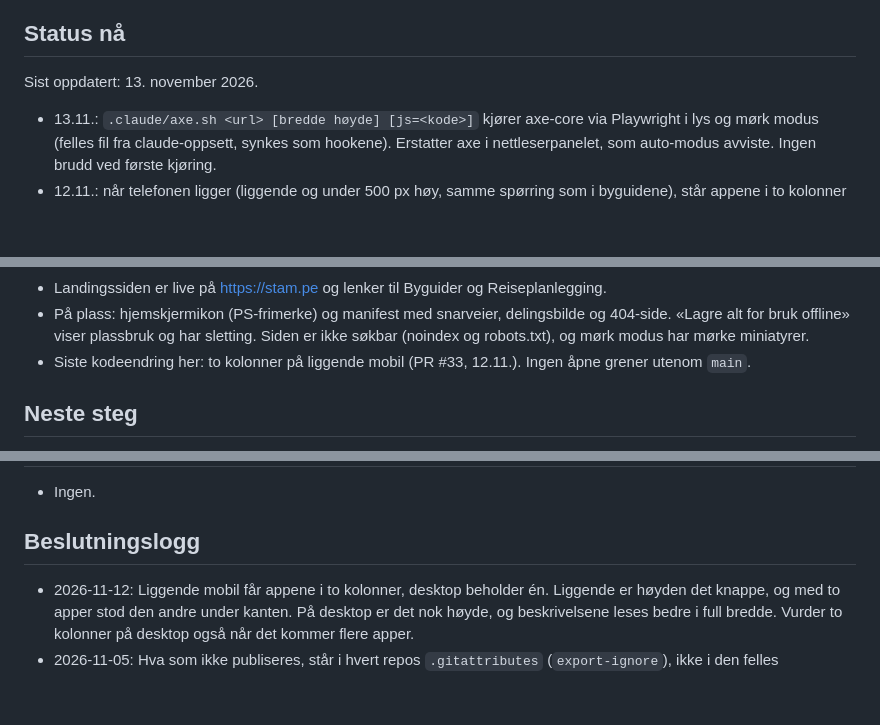
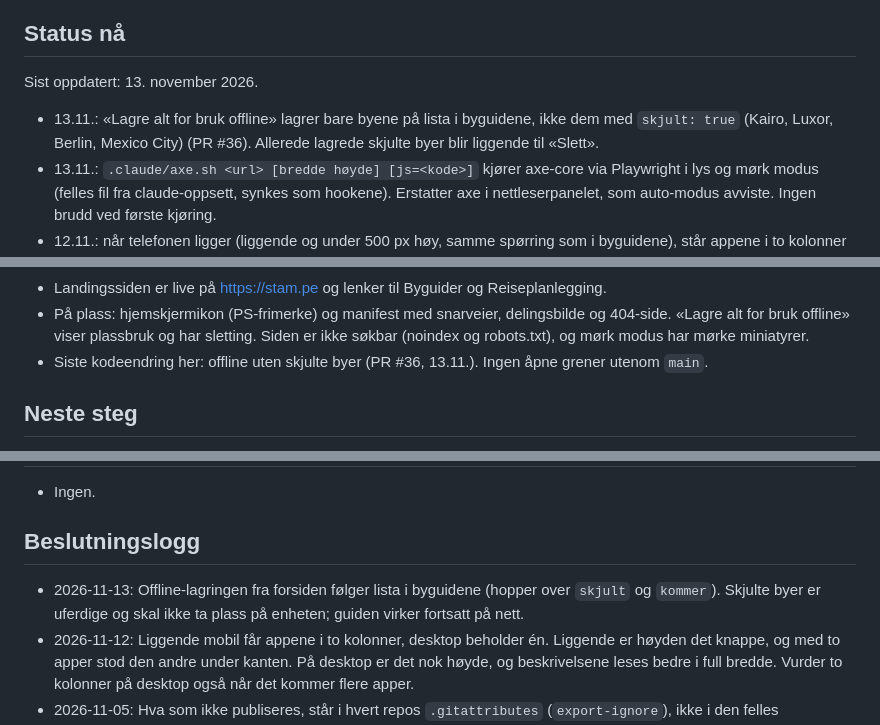
Before and after one commit to paalstampe/paalstampe.github.io, a Markdown page: NOTES.md, 3 parts joined by grey strips. GitHub-like rendering; blank space fills up the shorter version.

Commit message:
NOTES: offline uten skjulte byer

```diff
--- a/NOTES.md
+++ b/NOTES.md
@@ -7,6 +7,8 @@ Oppdateres ved slutten av hver økt (`/avslutt`). Eldre status og beslutninger:
 
 Sist oppdatert: 13. november 2026.
 
+- 13.11.: «Lagre alt for bruk offline» lagrer bare byene på lista i byguidene, ikke dem med `skjult: true` (Kairo, Luxor,
+  Berlin, Mexico City) (PR #36). Allerede lagrede skjulte byer blir liggende til «Slett».
 - 13.11.: `.claude/axe.sh <url> [bredde høyde] [js=<kode>]` kjører axe-core via Playwright i lys og mørk modus (felles fil fra
   claude-oppsett, synkes som hookene). Erstatter axe i nettleserpanelet, som auto-modus avviste. Ingen brudd ved første kjøring.
 - 12.11.: når telefonen ligger (liggende og under 500 px høy, samme spørring som i byguidene), står appene i to kolonner
@@ -19,7 +21,7 @@ Sist oppdatert: 13. november 2026.
 - På plass: hjemskjermikon (PS-frimerke) og manifest med snarveier, delingsbilde og 404-side.
   «Lagre alt for bruk offline» viser plassbruk og har sletting. Siden er ikke søkbar
   (noindex og robots.txt), og mørk modus har mørke miniatyrer.
-- Siste kodeendring her: to kolonner på liggende mobil (PR #33, 12.11.). Ingen åpne grener utenom `main`.
+- Siste kodeendring her: offline uten skjulte byer (PR #36, 13.11.). Ingen åpne grener utenom `main`.
 
 ## Neste steg
 
@@ -52,6 +54,8 @@ Sist oppdatert: 13. november 2026.
 
 ## Beslutningslogg
 
+- 2026-11-13: Offline-lagringen fra forsiden følger lista i byguidene (hopper over `skjult` og `kommer`). Skjulte byer
+  er uferdige og skal ikke ta plass på enheten; guiden virker fortsatt på nett.
 - 2026-11-12: Liggende mobil får appene i to kolonner, desktop beholder én. Liggende er høyden det knappe, og med to apper
   stod den andre under kanten. På desktop er det nok høyde, og beskrivelsene leses bedre i full bredde. Vurder to kolonner
   på desktop også når det kommer flere apper.
```
